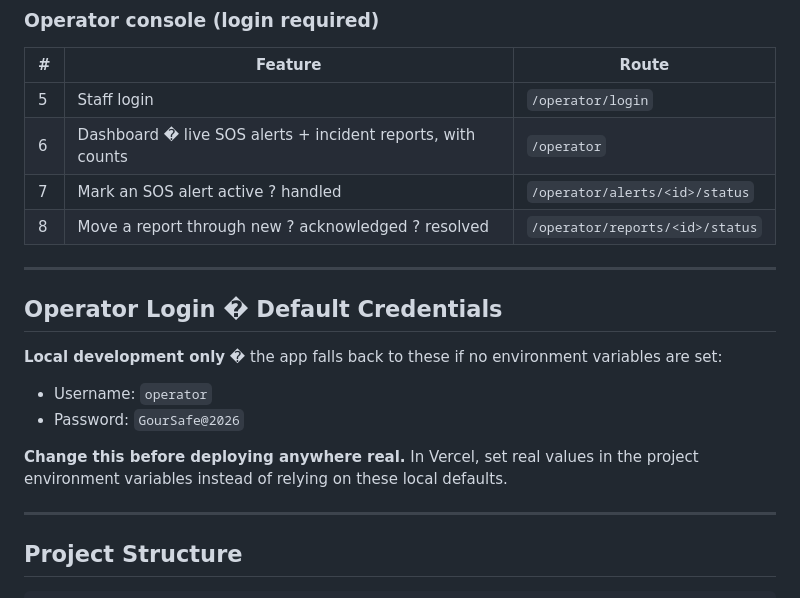
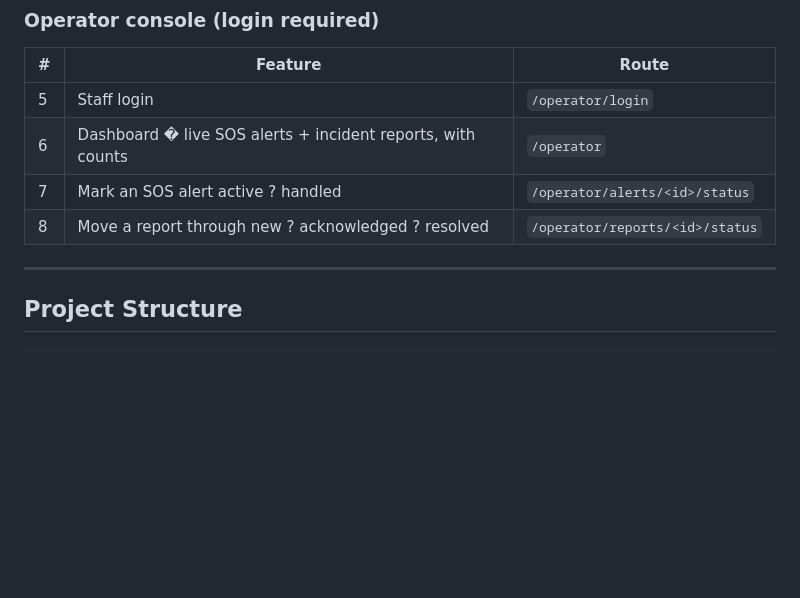
Before and after one commit to Prashant-kumar-ahirwar/GourSafe, a Markdown page: README.md, the part around the change. Rendered like a GitHub page; blank space fills up the shorter version.

Commit message:
Remove default operator login credentials from README
Removed default credentials section for operator login from README.

```diff
--- a/README.md
+++ b/README.md
@@ -56,18 +56,6 @@ complete it once; guests skip that step entirely.
 | 6 | Dashboard � live SOS alerts + incident reports, with counts | `/operator` |
 | 7 | Mark an SOS alert active ? handled | `/operator/alerts/<id>/status` |
 | 8 | Move a report through new ? acknowledged ? resolved | `/operator/reports/<id>/status` |
-
----
-
-## Operator Login � Default Credentials
-
-**Local development only** � the app falls back to these if no
-environment variables are set:
-
-- Username: `operator`
-- Password: `GourSafe@2026`
-
-**Change this before deploying anywhere real.** In Vercel, set real values in the project environment variables instead of relying on these local defaults.
 
 ---
 
```
